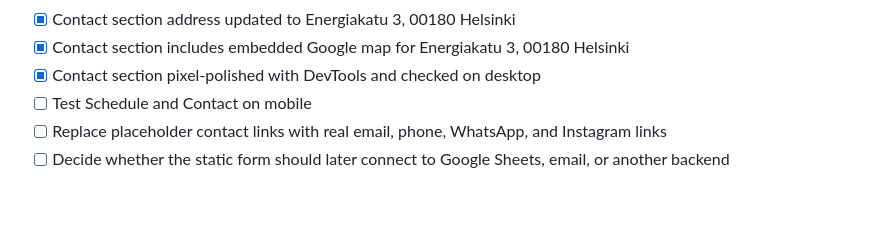
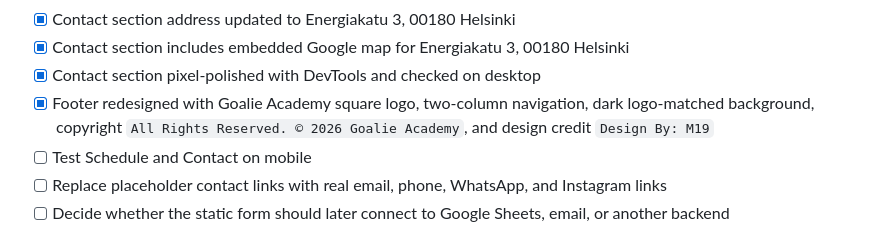
Before and after one commit to NikM19/goalie-academy-site, a Markdown page: README.md, the part around the change. GitHub-like rendering; blank space fills up the shorter version.

Commit message:
Update README for footer redesign

```diff
--- a/README.md
+++ b/README.md
@@ -122,6 +122,7 @@ Sheets:
 - [x] Contact section address updated to Energiakatu 3, 00180 Helsinki
 - [x] Contact section includes embedded Google map for Energiakatu 3, 00180 Helsinki
 - [x] Contact section pixel-polished with DevTools and checked on desktop
+- [x] Footer redesigned with Goalie Academy square logo, two-column navigation, dark logo-matched background, copyright `All Rights Reserved. © 2026 Goalie Academy`, and design credit `Design By: M19`
 - [ ] Test Schedule and Contact on mobile
 - [ ] Replace placeholder contact links with real email, phone, WhatsApp, and Instagram links
 - [ ] Decide whether the static form should later connect to Google Sheets, email, or another backend
```
